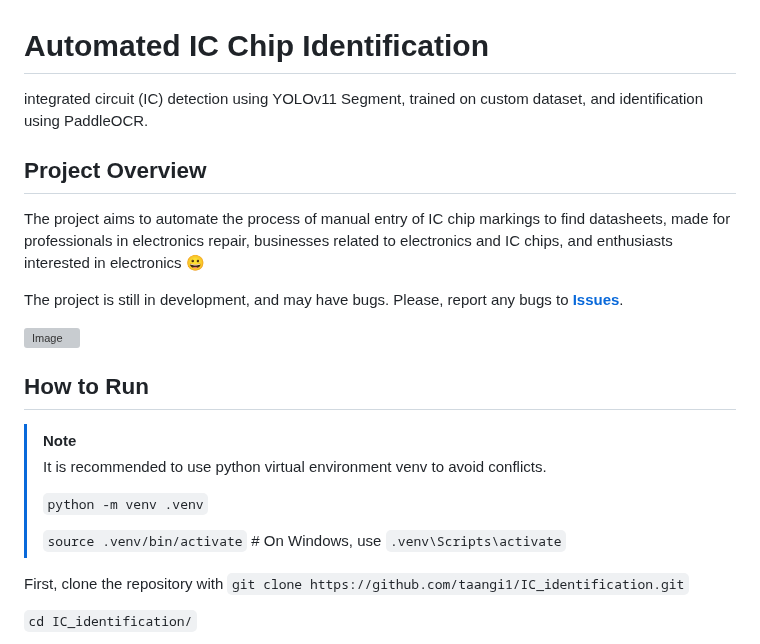
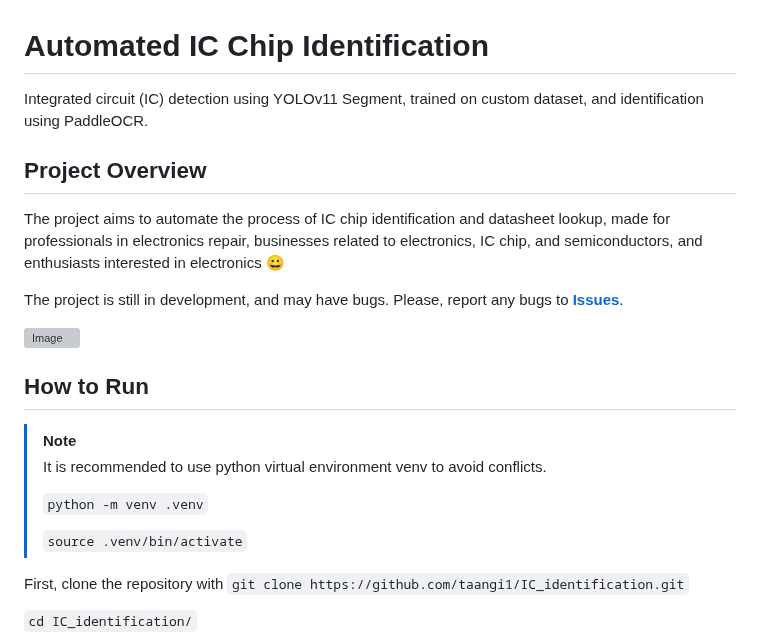
Before and after one commit to taangi1/IC_identification, a Markdown page: README.md, the part around the change. Drawn GitHub-style; grey boxes are pictures that could not be loaded.

```diff
--- a/README.md
+++ b/README.md
@@ -1,10 +1,10 @@
 # Automated IC Chip Identification
 
-integrated circuit (IC) detection using YOLOv11 Segment, trained on custom dataset, and identification using PaddleOCR.
+Integrated circuit (IC) detection using YOLOv11 Segment, trained on custom dataset, and identification using PaddleOCR.
 
 ## Project Overview
 
-The project aims to automate the process of manual entry of IC chip markings to find datasheets, made for professionals in electronics repair, businesses related to electronics and IC chips, and enthusiasts interested in electronics 😀
+The project aims to automate the process of IC chip identification and datasheet lookup, made for professionals in electronics repair, businesses related to electronics, IC chip, and semiconductors, and enthusiasts interested in electronics 😀
 
 The project is still in development, and may have bugs. Please, report any bugs to [**Issues**](https://github.com/taangi1/IC_identification/issues).
 
@@ -17,7 +17,7 @@ The project is still in development, and may have bugs. Please, report any bugs
 >
 > `python -m venv .venv`
 >
-> `source .venv/bin/activate` # On Windows, use `.venv\Scripts\activate`
+> `source .venv/bin/activate`
 
 First, clone the repository with `git clone https://github.com/taangi1/IC_identification.git`
 
```
